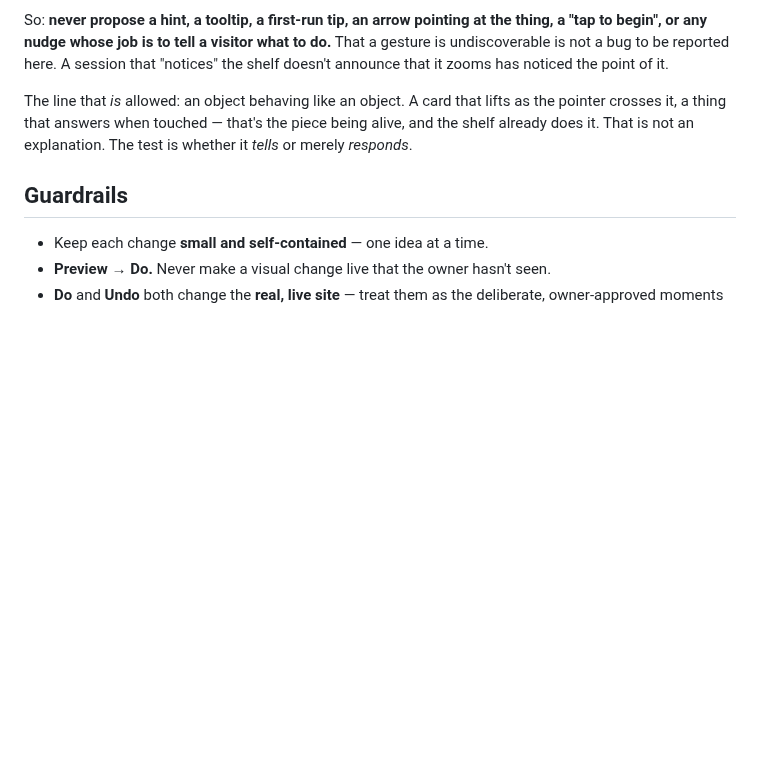
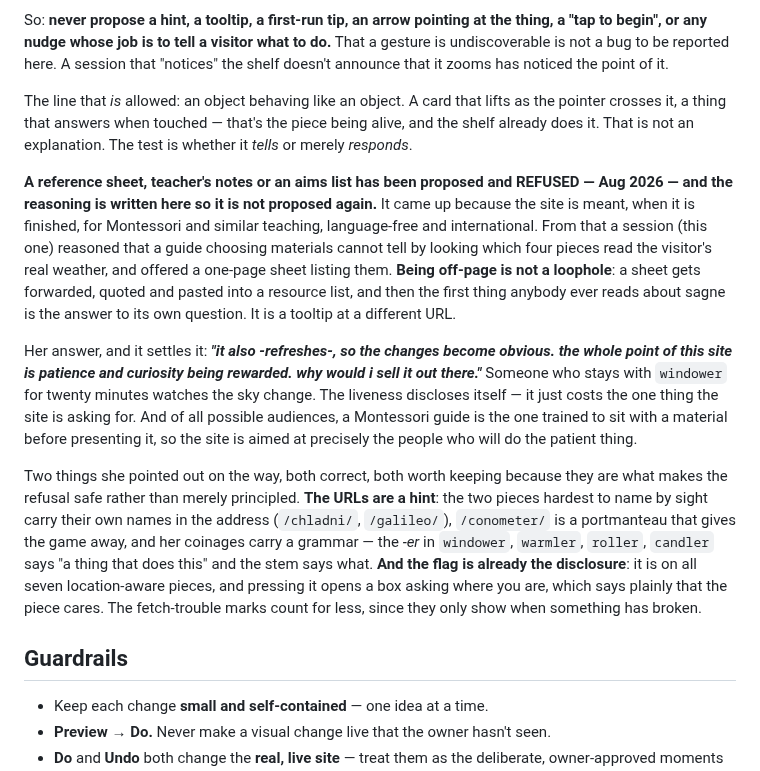
Before and after one commit to arryana/legendary-souffle-5af442, a Markdown page: CLAUDE.md, the part around the change. Rendered like a GitHub page; blank space fills up the shorter version.

Commit message:
Record that a teacher's reference sheet was proposed and refused, and why
It came up from the site's intended purpose -- Montessori, language-free,
international -- and the reasoning that a guide cannot tell by looking which four
pieces read the real weather. Being off-page is not a loophole: a sheet gets
forwarded and quoted, and then the first thing anyone reads about sagne is the
answer to its own question. Her answer settles it: the pieces refresh, so the
liveness discloses itself to anyone patient, and patience is what the site is for.
Also keeps the two things she pointed out that make the refusal safe -- the URLs
name the hardest pieces, and the flag already says the piece cares where you are.

```diff
--- a/CLAUDE.md
+++ b/CLAUDE.md
@@ -1261,6 +1261,32 @@ pointer crosses it, a thing that answers when touched — that's the piece being
 the shelf already does it. That is not an explanation. The test is whether it *tells* or
 merely *responds*.
 
+**A reference sheet, teacher's notes or an aims list has been proposed and REFUSED — Aug
+2026 — and the reasoning is written here so it is not proposed again.** It came up because
+the site is meant, when it is finished, for Montessori and similar teaching, language-free
+and international. From that a session (this one) reasoned that a guide choosing materials
+cannot tell by looking which four pieces read the visitor's real weather, and offered a
+one-page sheet listing them. **Being off-page is not a loophole**: a sheet gets forwarded,
+quoted and pasted into a resource list, and then the first thing anybody ever reads about
+sagne is the answer to its own question. It is a tooltip at a different URL.
+
+Her answer, and it settles it: ***"it also -refreshes-, so the changes become obvious. the
+whole point of this site is patience and curiosity being rewarded. why would i sell it out
+there."*** Someone who stays with `windower` for twenty minutes watches the sky change. The
+liveness discloses itself — it just costs the one thing the site is asking for. And of all
+possible audiences, a Montessori guide is the one trained to sit with a material before
+presenting it, so the site is aimed at precisely the people who will do the patient thing.
+
+Two things she pointed out on the way, both correct, both worth keeping because they are
+what makes the refusal safe rather than merely principled. **The URLs are a hint**: the two
+pieces hardest to name by sight carry their own names in the address (`/chladni/`,
+`/galileo/`), `/conometer/` is a portmanteau that gives the game away, and her coinages
+carry a grammar — the *-er* in `windower`, `warmler`, `roller`, `candler` says "a thing that
+does this" and the stem says what. **And the flag is already the disclosure**: it is on all
+seven location-aware pieces, and pressing it opens a box asking where you are, which says
+plainly that the piece cares. The fetch-trouble marks count for less, since they only show
+when something has broken.
+
 ## Guardrails
 
 - Keep each change **small and self-contained** — one idea at a time.
```
